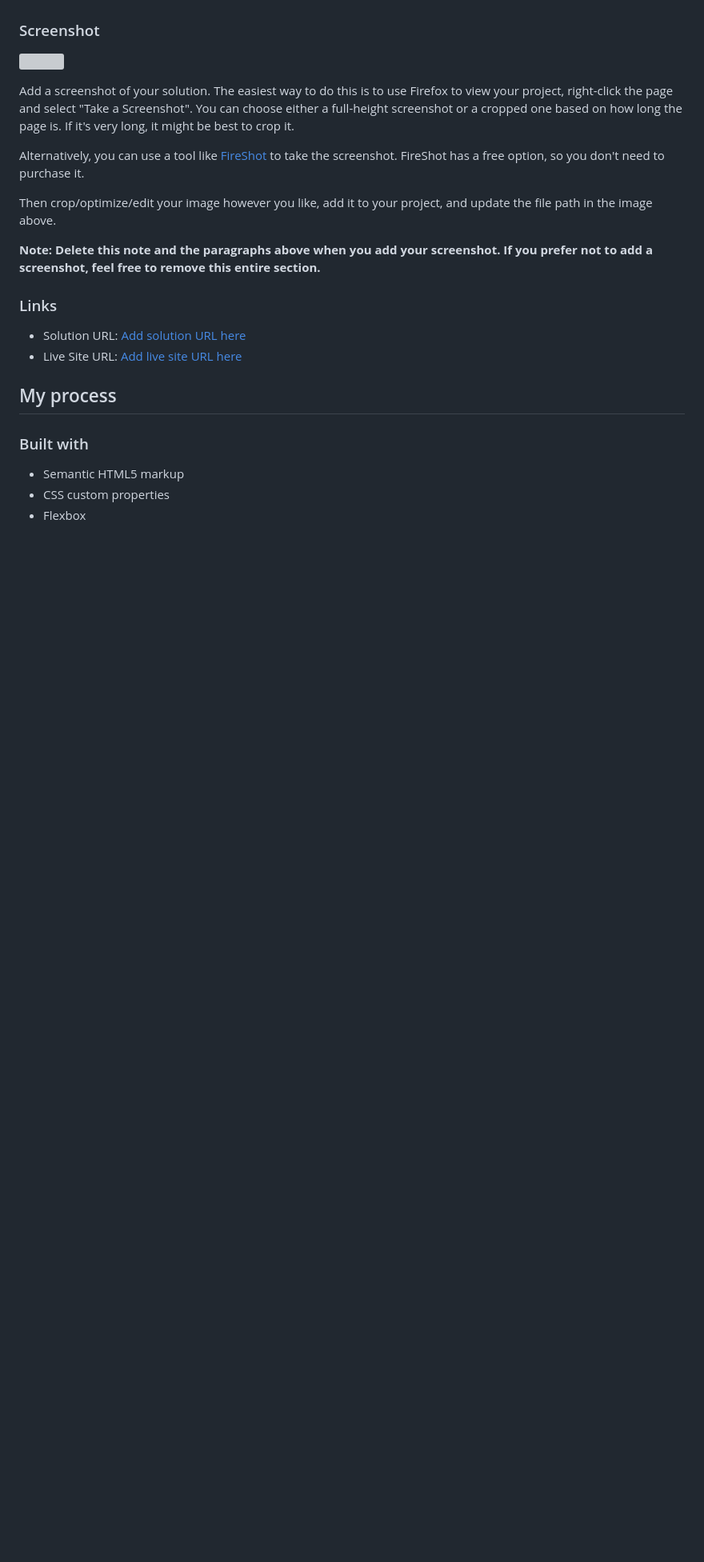
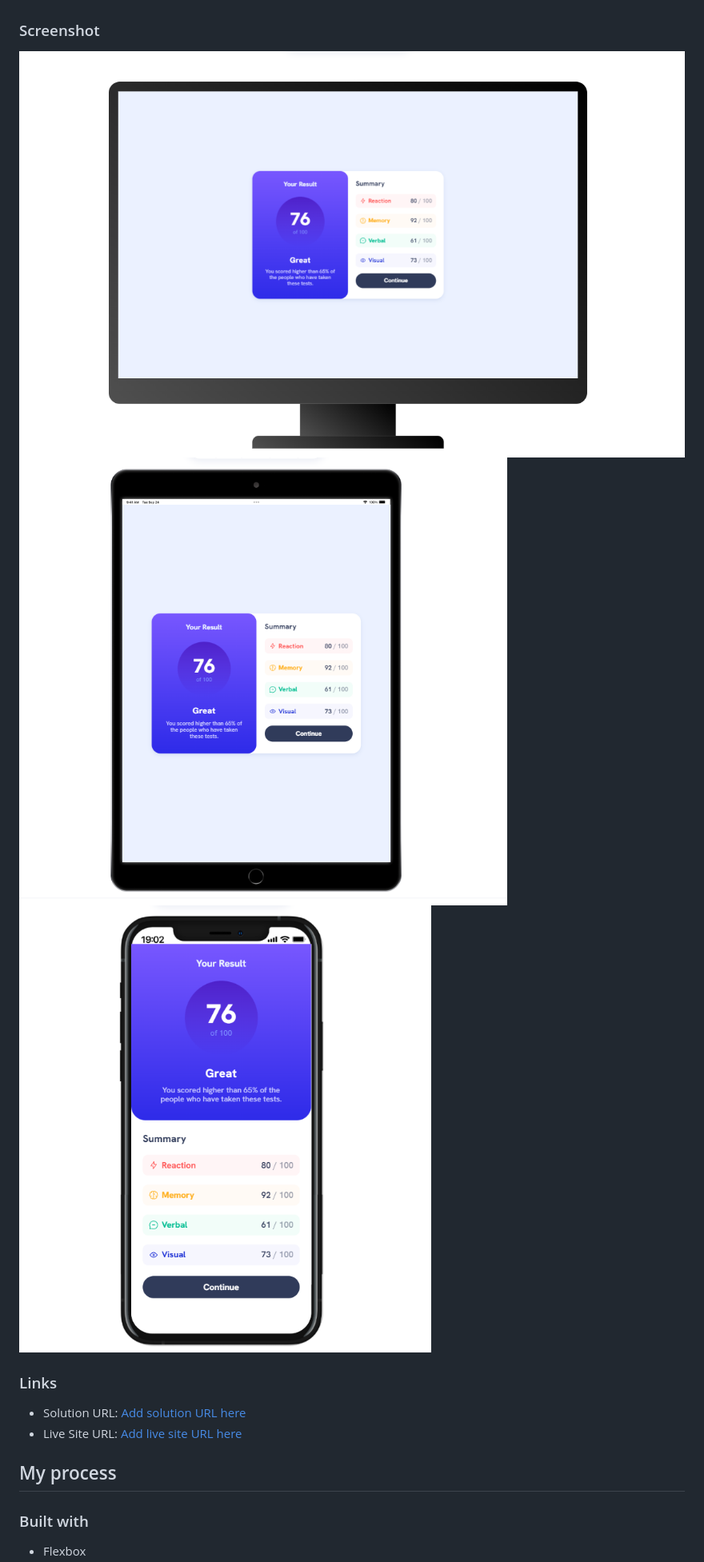
Before and after one commit to markorrente01/result-summary-ui-component, a Markdown page: README-template.md, the part around the change printed below. Shown: that part at 80% size. GitHub-like rendering; pictures changed too: images/result-summary-component-ios11.png (added), images/result-summary-component-sc-desktop.png (added), images/result-summary-component-sc-iospad.png (added); blank space fills up the shorter version; grey boxes are pictures that could not be loaded.

```diff
--- a/README-template.md
+++ b/README-template.md
@@ -30,15 +28,9 @@ Users should be able to:
 
 ### Screenshot
 
-![](./screenshot.jpg)
-
-Add a screenshot of your solution. The easiest way to do this is to use Firefox to view your project, right-click the page and select "Take a Screenshot". You can choose either a full-height screenshot or a cropped one based on how long the page is. If it's very long, it might be best to crop it.
-
-Alternatively, you can use a tool like [FireShot](https://getfireshot.com/) to take the screenshot. FireShot has a free option, so you don't need to purchase it.
-
-Then crop/optimize/edit your image however you like, add it to your project, and update the file path in the image above.
-
-**Note: Delete this note and the paragraphs above when you add your screenshot. If you prefer not to add a screenshot, feel free to remove this entire section.**
+![desktop preview](/images/result-summary-component-sc-desktop.png)
+![ipad preview](/images/result-summary-component-sc-iospad.png)
+![ios11](/images/result-summary-component-ios11.png)
 
 ### Links
 
@@ -49,6 +41,4 @@ Then crop/optimize/edit your image however you like, add it to your project, and
 
 ### Built with
 
-- Semantic HTML5 markup
-- CSS custom properties
 - Flexbox
```
Also changed, not shown: other parts of README-template.md (+6 -55 lines), style-guide.md (deleted, +0 -53 lines), 5 other files.
